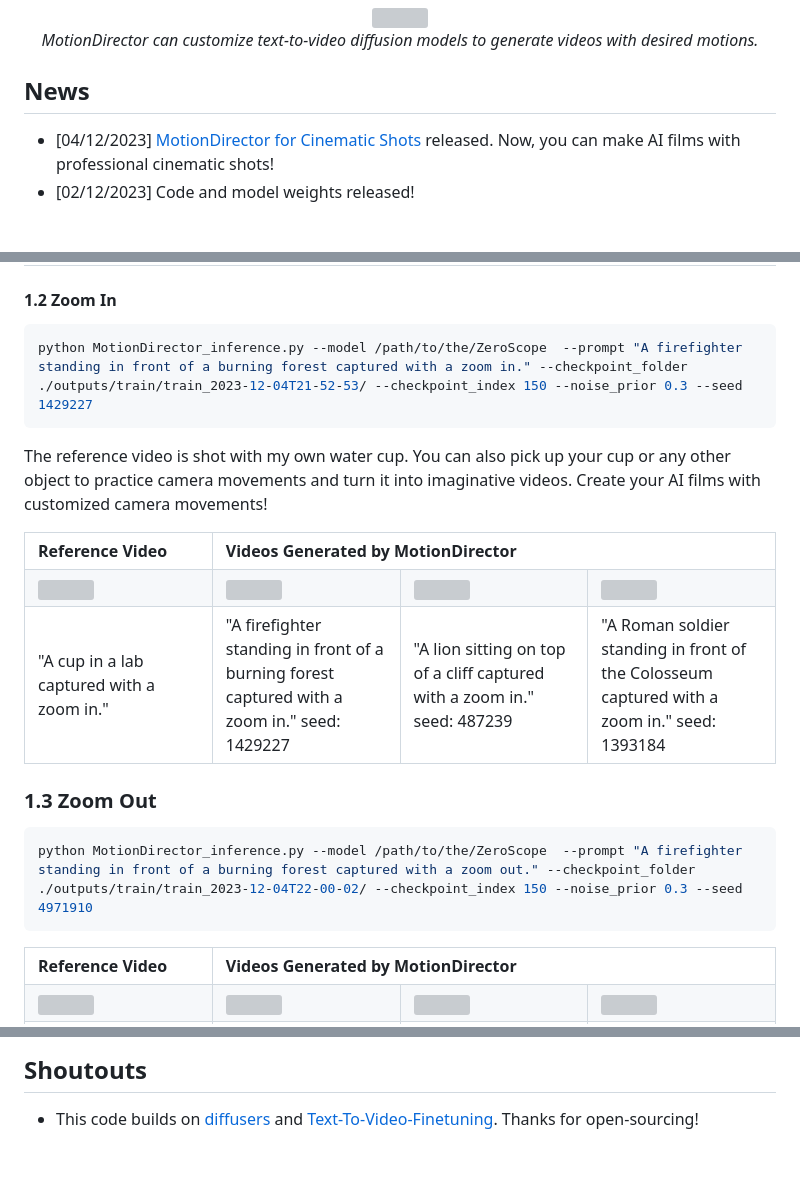
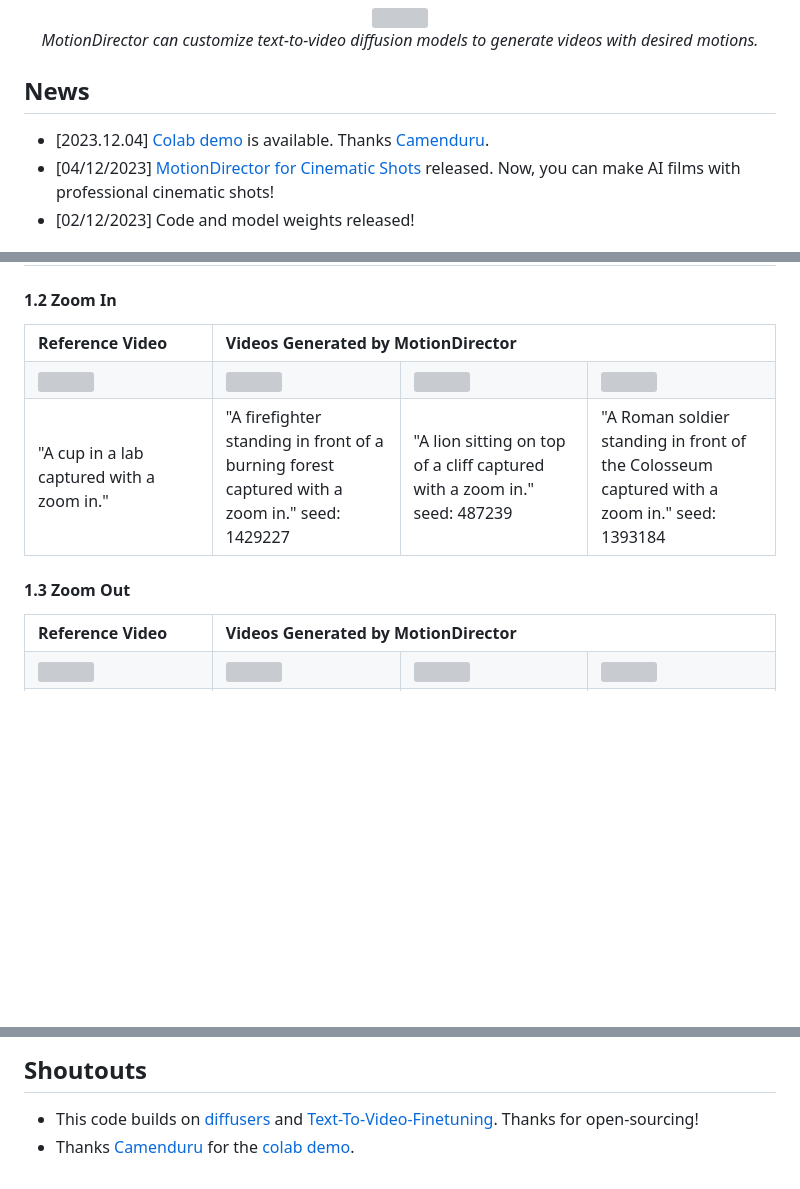
Before and after one commit to showlab/MotionDirector, a Markdown page: README.md, 3 parts joined by grey strips. Drawn GitHub-style; blank space fills up the shorter version; grey boxes are pictures that could not be loaded.

Commit message:
colab demo

````diff
--- a/README.md
+++ b/README.md
@@ -24,6 +24,7 @@ This is the official repository of [MotionDirector](https://showlab.github.io/Mo
 </p>
 
 ## News
+- [2023.12.04] [Colab demo](https://github.com/camenduru/MotionDirector-colab) is available. Thanks [Camenduru](https://twitter.com/camenduru).
 - [04/12/2023] [MotionDirector for Cinematic Shots](#MotionDirector_for_Cinematic_Shots) released. Now, you can make AI films with professional cinematic shots!
 - [02/12/2023] Code and model weights released!
 
@@ -212,11 +213,6 @@ python MotionDirector_inference.py --model /path/to/the/ZeroScope  --prompt "A f
 </table>
 
 #### 1.2 Zoom In
-```bash
-python MotionDirector_inference.py --model /path/to/the/ZeroScope  --prompt "A firefighter standing in front of a burning forest captured with a zoom in." --checkpoint_folder ./outputs/train/train_2023-12-04T21-52-53/ --checkpoint_index 150 --noise_prior 0.3 --seed 1429227
-```
-The reference video is shot with my own water cup. You can also pick up your cup or any other object to practice camera movements and turn it into imaginative videos. Create your AI films with customized camera movements!
-
 <table class="center">
 <tr>
   <td style="text-align:center;"><b>Reference Video</b></td>
@@ -236,10 +232,7 @@ The reference video is shot with my own water cup. You can also pick up your cup
 </tr>
 </table>
 
-### 1.3 Zoom Out
-```bash
-python MotionDirector_inference.py --model /path/to/the/ZeroScope  --prompt "A firefighter standing in front of a burning forest captured with a zoom out." --checkpoint_folder ./outputs/train/train_2023-12-04T22-00-02/ --checkpoint_index 150 --noise_prior 0.3 --seed 4971910
-```
+#### 1.3 Zoom Out
 <table class="center">
 <tr>
   <td style="text-align:center;"><b>Reference Video</b></td>
@@ -284,3 +277,4 @@ Please refer to [Project Page](https://showlab.github.io/MotionDirector) for mor
 ## Shoutouts
 
 - This code builds on [diffusers](https://github.com/huggingface/diffusers) and [Text-To-Video-Finetuning](https://github.com/ExponentialML/Text-To-Video-Finetuning). Thanks for open-sourcing!
+- Thanks [Camenduru](https://twitter.com/camenduru) for the [colab demo](https://github.com/camenduru/MotionDirector-colab).
````
